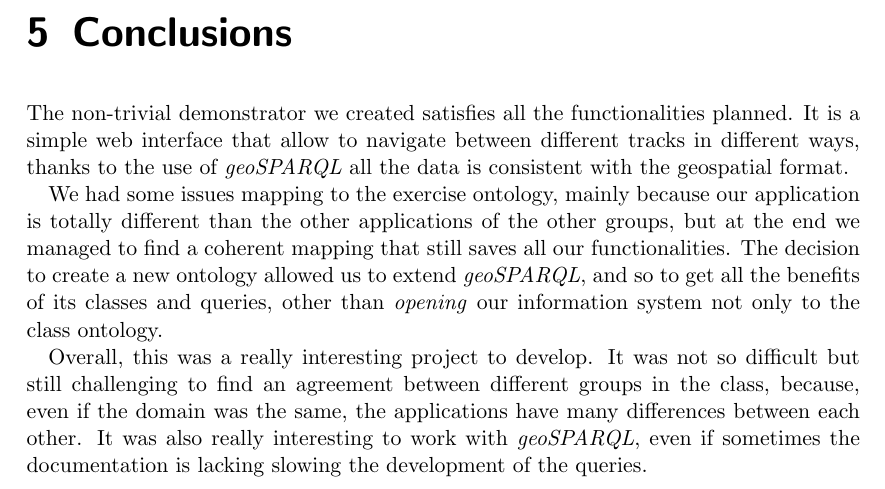
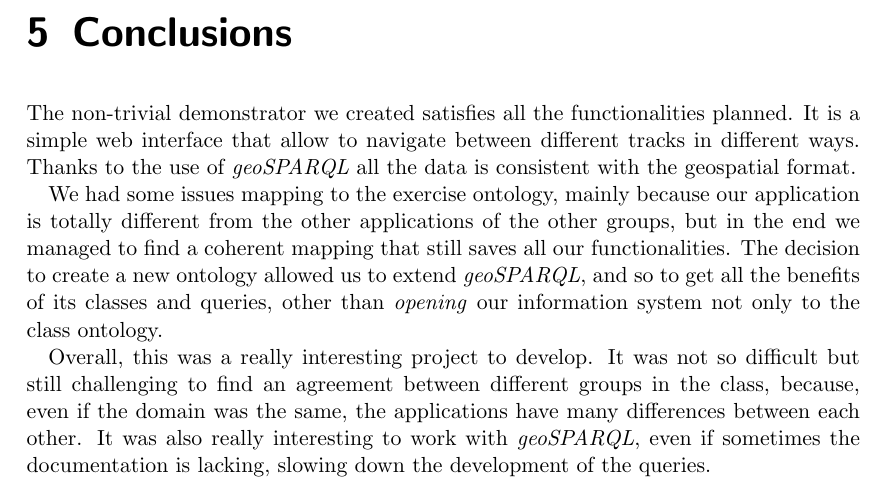
Before and after one commit to SupayrPoney/OpenIS, a LaTeX document (report/final report/finalReport.tex): part of page 9 of 13, cut so that both start at the same text. Compiled offline with pdfLaTeX.

Commit message:
[Report] Conclusion typos

```diff
--- a/report/final report/finalReport.tex
+++ b/report/final report/finalReport.tex
@@ -140,14 +140,14 @@ The last type of query we used as an example allows us to get all the tracks tha
 %description on what we achieved
 \chapter{Conclusions}
 The non-trivial demonstrator we created satisfies all the functionalities planned.
-It is a simple web interface that allow to navigate between different tracks in different ways, thanks to the use of \textit{geoSPARQL} all the data is consistent with the geospatial format.
+It is a simple web interface that allow to navigate between different tracks in different ways. Thanks to the use of \textit{geoSPARQL} all the data is consistent with the geospatial format.
 
-We had some issues mapping to the exercise ontology, mainly because our application is totally different than the other applications of the other groups, but at the end we managed to find a coherent mapping that still saves all our functionalities.
+We had some issues mapping to the exercise ontology, mainly because our application is totally different from the other applications of the other groups, but in the end we managed to find a coherent mapping that still saves all our functionalities.
 The decision to create a new ontology allowed us to extend \textit{geoSPARQL}, and so to get all the benefits of its classes and queries, other than \textit{opening} our information system not only to the class ontology.
 
 Overall, this was a really interesting project to develop.
 It was not so difficult but still challenging to find an agreement between different groups in the class, because, even if the domain was the same, the applications have many differences between each other.
-It was also really interesting to work with \textit{geoSPARQL}, even if sometimes the documentation is lacking slowing the development of the queries.
+It was also really interesting to work with \textit{geoSPARQL}, even if sometimes the documentation is lacking, slowing down the development of the queries.
 
 
 \chapter*{Appendix}
```
